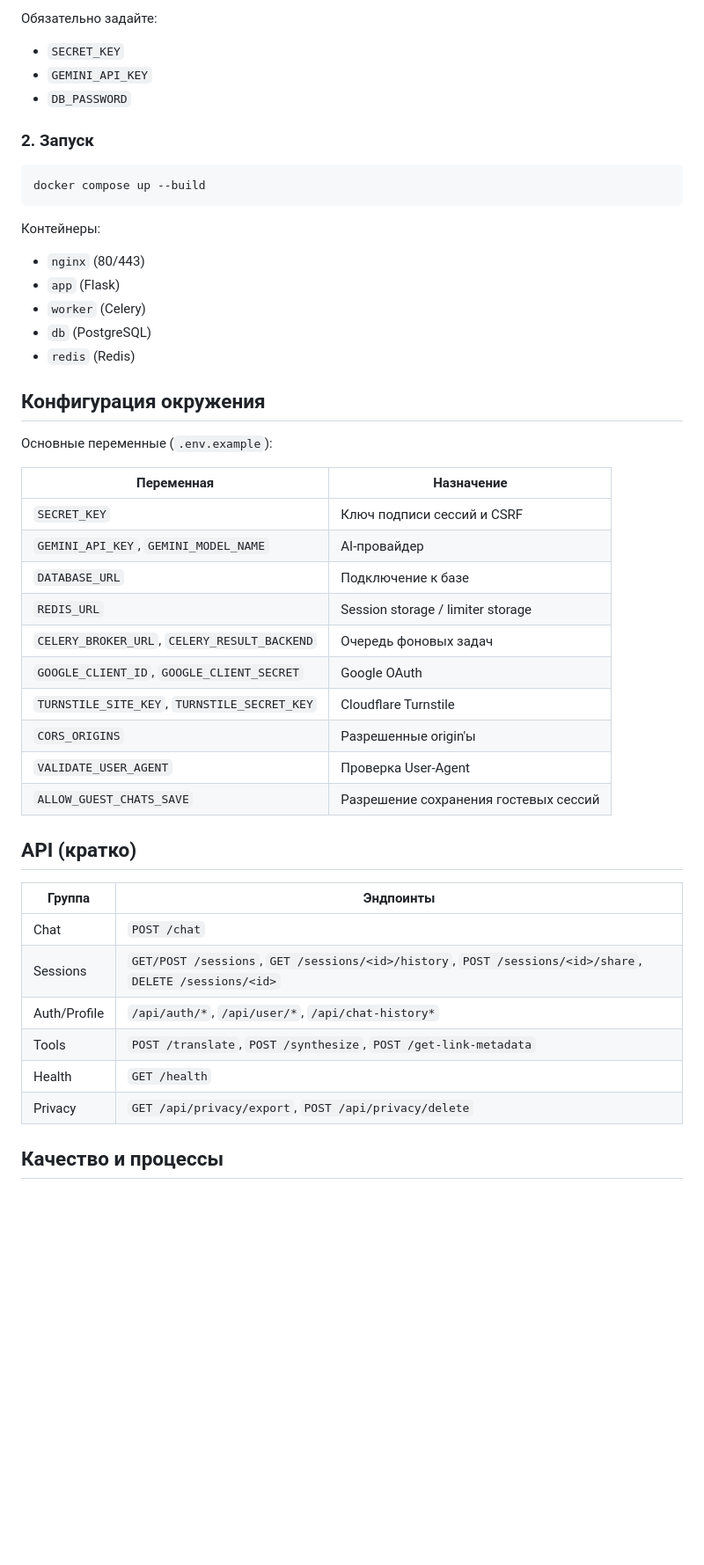
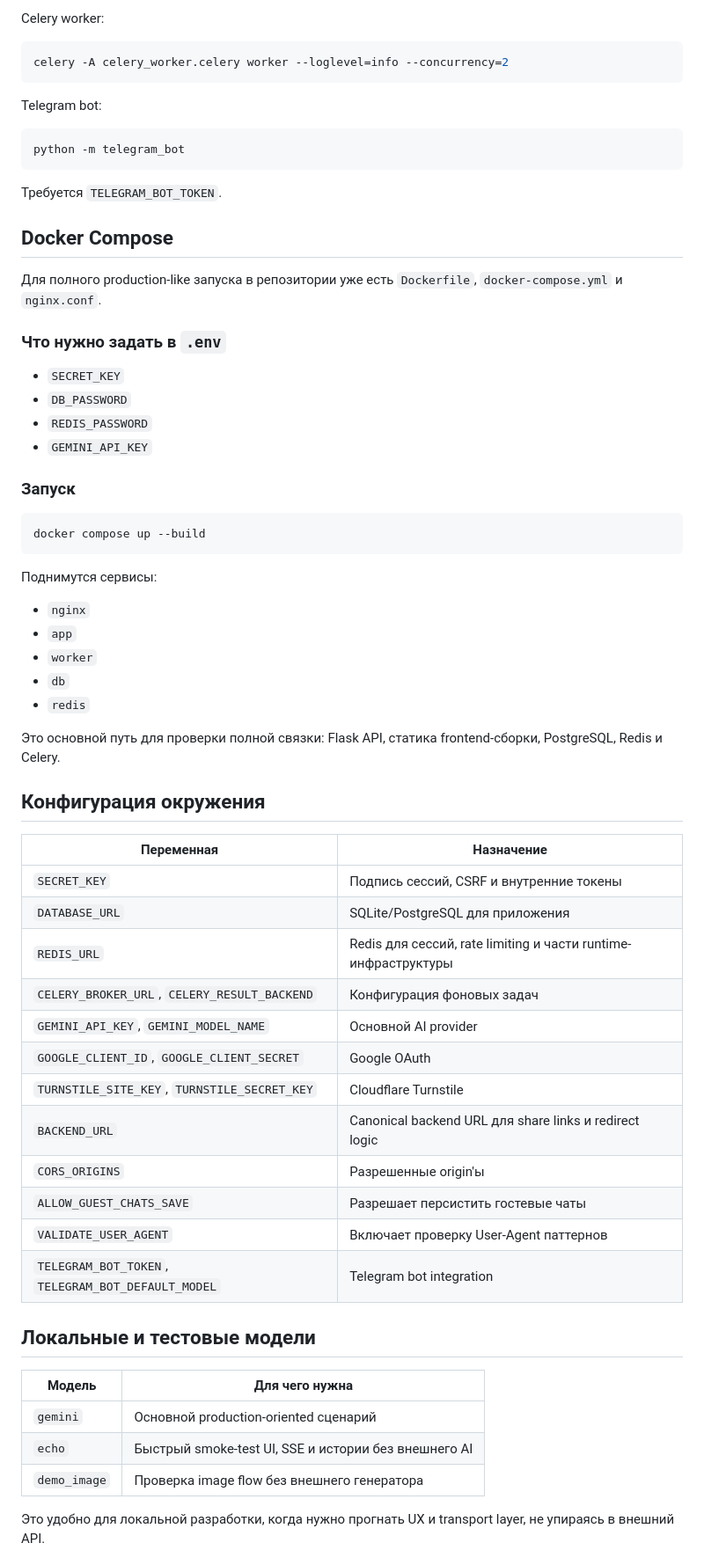
Before and after one commit to ReNothingg/ReMind, a Markdown page: README.md, the part around one of its changes. Shown at 88% size. Rendered like a GitHub page; blank space fills up the shorter version.

````diff
--- a/README.md
+++ b/README.md
@@ -145,51 +193,71 @@ npm run dev
 
-Обязательно задайте:
+Celery worker:
+
+```bash
+celery -A celery_worker.celery worker --loglevel=info --concurrency=2
+```
+
+Telegram bot:
+
+```bash
+python -m telegram_bot
+```
+
+Требуется `TELEGRAM_BOT_TOKEN`.
+
+<a id="docker"></a>
+
+## Docker Compose
+
+Для полного production-like запуска в репозитории уже есть `Dockerfile`, `docker-compose.yml` и `nginx.conf`.
+
+### Что нужно задать в `.env`
 
 - `SECRET_KEY`
+- `DB_PASSWORD`
+- `REDIS_PASSWORD`
 - `GEMINI_API_KEY`
-- `DB_PASSWORD`
 
-### 2. Запуск
+### Запуск
 
 ```bash
 docker compose up --build
 ```
 
-Контейнеры:
+Поднимутся сервисы:
 
-- `nginx` (80/443)
-- `app` (Flask)
-- `worker` (Celery)
-- `db` (PostgreSQL)
-- `redis` (Redis)
+- `nginx`
+- `app`
+- `worker`
+- `db`
+- `redis`
+
+Это основной путь для проверки полной связки: Flask API, статика frontend-сборки, PostgreSQL, Redis и Celery.
 
 ## Конфигурация окружения
 
-Основные переменные (`.env.example`):
-
 | Переменная | Назначение |
 |---|---|
-| `SECRET_KEY` | Ключ подписи сессий и CSRF |
-| `GEMINI_API_KEY`, `GEMINI_MODEL_NAME` | AI-провайдер |
-| `DATABASE_URL` | Подключение к базе |
-| `REDIS_URL` | Session storage / limiter storage |
-| `CELERY_BROKER_URL`, `CELERY_RESULT_BACKEND` | Очередь фоновых задач |
+| `SECRET_KEY` | Подпись сессий, CSRF и внутренние токены |
+| `DATABASE_URL` | SQLite/PostgreSQL для приложения |
+| `REDIS_URL` | Redis для сессий, rate limiting и части runtime-инфраструктуры |
+| `CELERY_BROKER_URL`, `CELERY_RESULT_BACKEND` | Конфигурация фоновых задач |
+| `GEMINI_API_KEY`, `GEMINI_MODEL_NAME` | Основной AI provider |
 | `GOOGLE_CLIENT_ID`, `GOOGLE_CLIENT_SECRET` | Google OAuth |
 | `TURNSTILE_SITE_KEY`, `TURNSTILE_SECRET_KEY` | Cloudflare Turnstile |
+| `BACKEND_URL` | Canonical backend URL для share links и redirect logic |
 | `CORS_ORIGINS` | Разрешенные origin'ы |
-| `VALIDATE_USER_AGENT` | Проверка User-Agent |
-| `ALLOW_GUEST_CHATS_SAVE` | Разрешение сохранения гостевых сессий |
+| `ALLOW_GUEST_CHATS_SAVE` | Разрешает персистить гостевые чаты |
+| `VALIDATE_USER_AGENT` | Включает проверку User-Agent паттернов |
+| `TELEGRAM_BOT_TOKEN`, `TELEGRAM_BOT_DEFAULT_MODEL` | Telegram bot integration |
 
-## API (кратко)
+## Локальные и тестовые модели
 
-| Группа | Эндпоинты |
+| Модель | Для чего нужна |
 |---|---|
-| Chat | `POST /chat` |
-| Sessions | `GET/POST /sessions`, `GET /sessions/<id>/history`, `POST /sessions/<id>/share`, `DELETE /sessions/<id>` |
-| Auth/Profile | `/api/auth/*`, `/api/user/*`, `/api/chat-history*` |
-| Tools | `POST /translate`, `POST /synthesize`, `POST /get-link-metadata` |
-| Health | `GET /health` |
-| Privacy | `GET /api/privacy/export`, `POST /api/privacy/delete` |
+| `gemini` | Основной production-oriented сценарий |
+| `echo` | Быстрый smoke-test UI, SSE и истории без внешнего AI |
+| `demo_image` | Проверка image flow без внешнего генератора |
 
-## Качество и процессы
+Это удобно для локальной разработки, когда нужно прогнать UX и transport layer, не упираясь в внешний API.
 
````
Also changed, not shown: other parts of README.md (+173 -65 lines).
